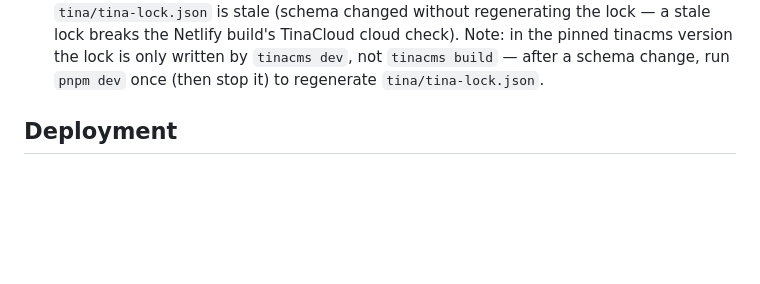
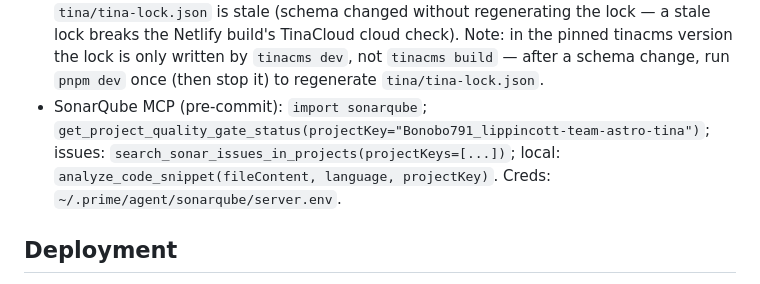
Before and after one commit to Bonobo791/the-lippincott-team, a Markdown page: AGENTS.md, the part around the change. GitHub-like rendering; blank space fills up the shorter version.

Commit message:
agents.md update for sonarqube

```diff
--- a/AGENTS.md
+++ b/AGENTS.md
@@ -349,6 +349,11 @@ There is **no test suite, linter, or formatter configured** in this project
   cloud check). Note: in the pinned tinacms version the lock is only written
   by `tinacms dev`, not `tinacms build` — after a schema change, run
   `pnpm dev` once (then stop it) to regenerate `tina/tina-lock.json`.
+- SonarQube MCP (pre-commit): `import sonarqube`;
+  `get_project_quality_gate_status(projectKey="Bonobo791_lippincott-team-astro-tina")`;
+  issues: `search_sonar_issues_in_projects(projectKeys=[...])`; local:
+  `analyze_code_snippet(fileContent, language, projectKey)`.
+  Creds: `~/.prime/agent/sonarqube/server.env`.
 
 ## Deployment
 
```
